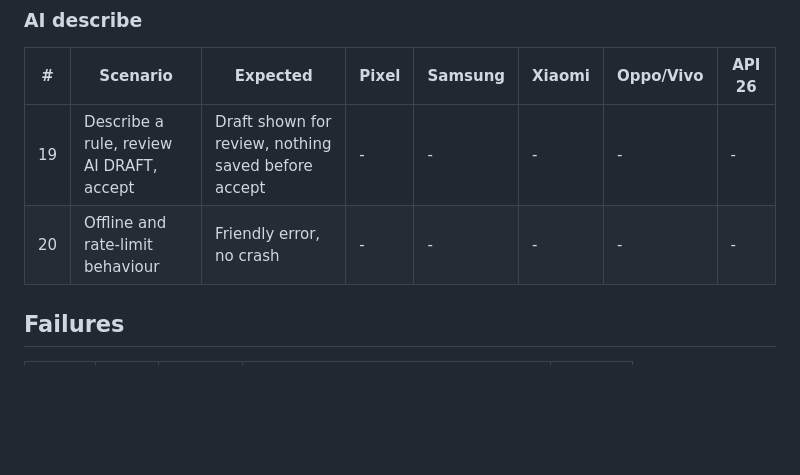
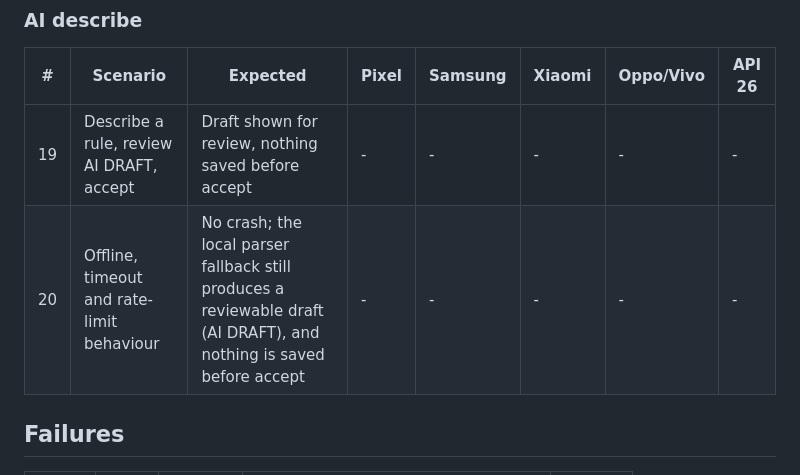
Before and after one commit to dculussoftwares/stayfocus, a Markdown page: docs/qa/phase1-matrix.md, the part around the change. Rendered like a GitHub page; blank space fills up the shorter version.

Commit message:
[M10-08] Align AI offline row with local-parser fallback
Co-Authored-By: Claude Sonnet 5.5 <noreply@anthropic.com>

```diff
--- a/docs/qa/phase1-matrix.md
+++ b/docs/qa/phase1-matrix.md
@@ -68,7 +68,7 @@ Child on mobile data or Wi-Fi, screen on, then screen off for 2 min.
 | # | Scenario | Expected | Pixel | Samsung | Xiaomi | Oppo/Vivo | API 26 |
 |---|---|---|---|---|---|---|---|
 | 19 | Describe a rule, review AI DRAFT, accept | Draft shown for review, nothing saved before accept | - | - | - | - | - |
-| 20 | Offline and rate-limit behaviour | Friendly error, no crash | - | - | - | - | - |
+| 20 | Offline, timeout and rate-limit behaviour | No crash; the local parser fallback still produces a reviewable draft (AI DRAFT), and nothing is saved before accept | - | - | - | - | - |
 
 ## Failures
 
```
